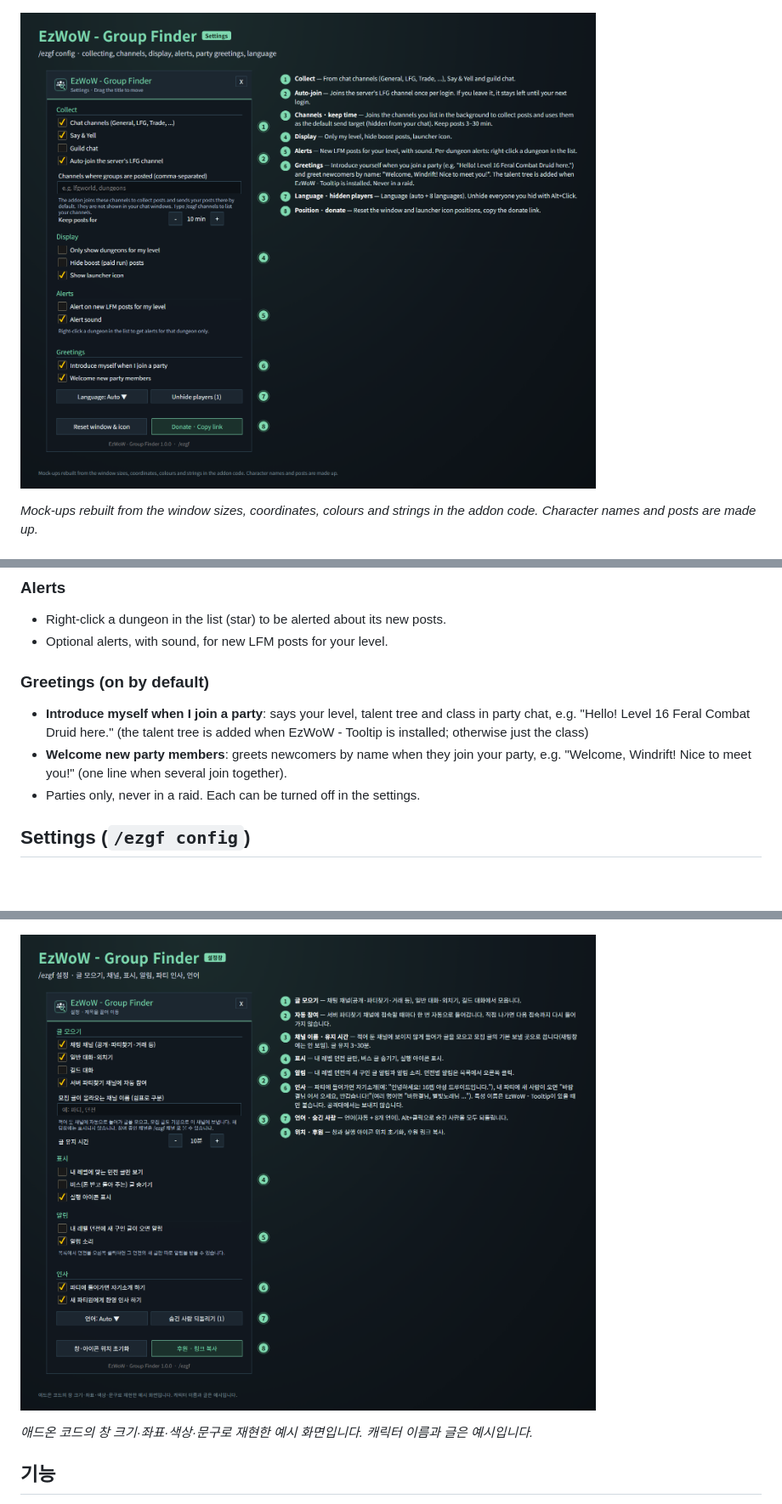
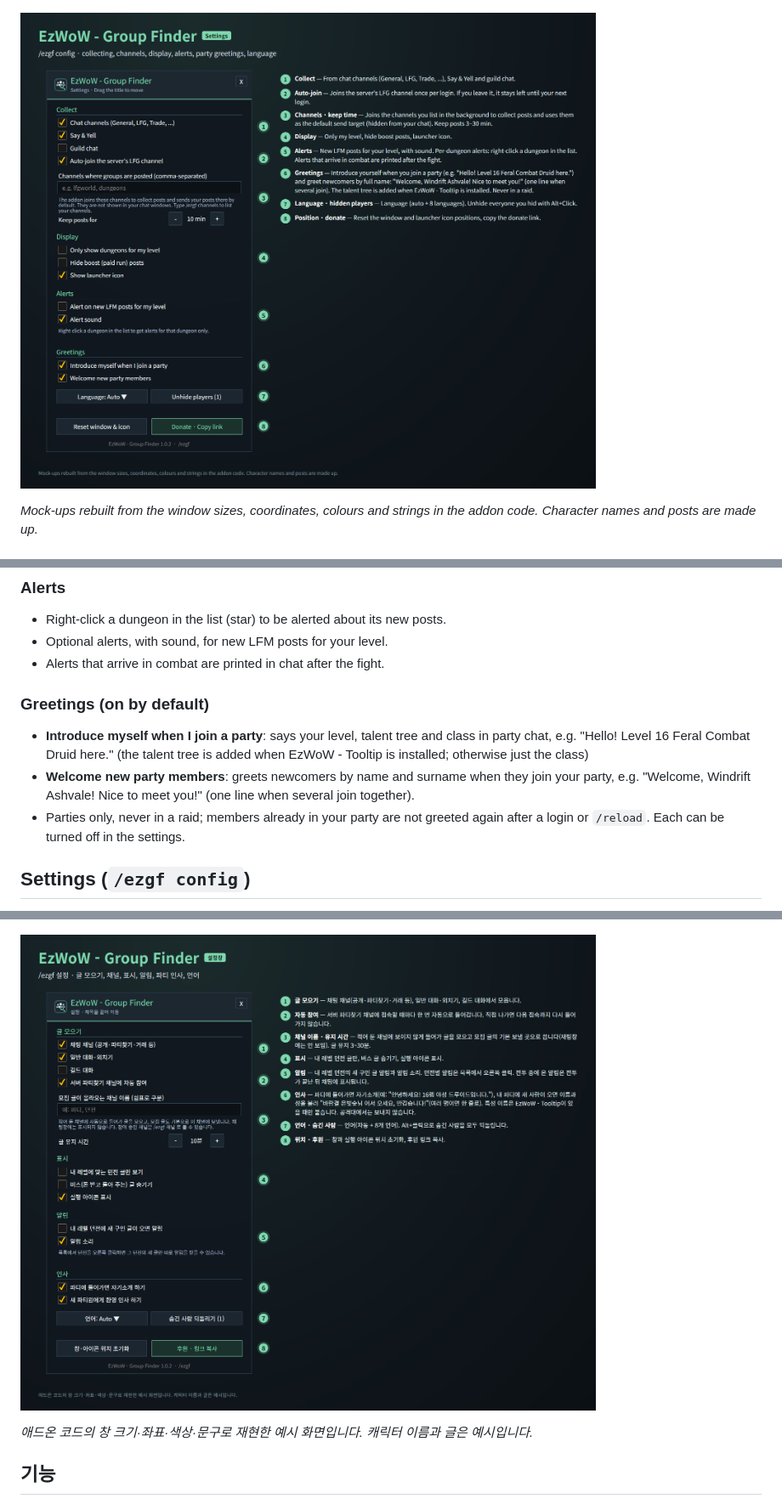
Before and after one commit to qqhrqqhr2/EzWoW-GroupFinder, a Markdown page: docs/curseforge_description.md, 3 parts joined by grey strips. Shown at 85% size. Drawn GitHub-style; pictures changed too: docs/images/settings_en.png, docs/images/settings_ko.png; blank space fills up the shorter version.

```diff
--- a/docs/curseforge_description.md
+++ b/docs/curseforge_description.md
@@ -33,11 +33,12 @@ A group finder for WoW Forever. It collects the group posts people write in chat
 ### Alerts
 - Right-click a dungeon in the list (star) to be alerted about its new posts.
 - Optional alerts, with sound, for new LFM posts for your level.
+- Alerts that arrive in combat are printed in chat after the fight.
 
 ### Greetings (on by default)
 - **Introduce myself when I join a party**: says your level, talent tree and class in party chat, e.g. "Hello! Level 16 Feral Combat Druid here." (the talent tree is added when EzWoW - Tooltip is installed; otherwise just the class)
-- **Welcome new party members**: greets newcomers by name when they join your party, e.g. "Welcome, Windrift! Nice to meet you!" (one line when several join together).
-- Parties only, never in a raid. Each can be turned off in the settings.
+- **Welcome new party members**: greets newcomers by name and surname when they join your party, e.g. "Welcome, Windrift Ashvale! Nice to meet you!" (one line when several join together).
+- Parties only, never in a raid; members already in your party are not greeted again after a login or `/reload`. Each can be turned off in the settings.
 
 ## Settings (`/ezgf config`)
 - **Collect**: chat channels, Say & Yell, guild chat, auto-join the LFG channel, extra channel names, how long posts are kept.
```
Also changed, not shown: other parts of docs/curseforge_description.md (+3 -2 lines), README.md (+6 -2 lines), docs/images/ui_en.png, docs/images/ui_ko.png, 1 other file.
